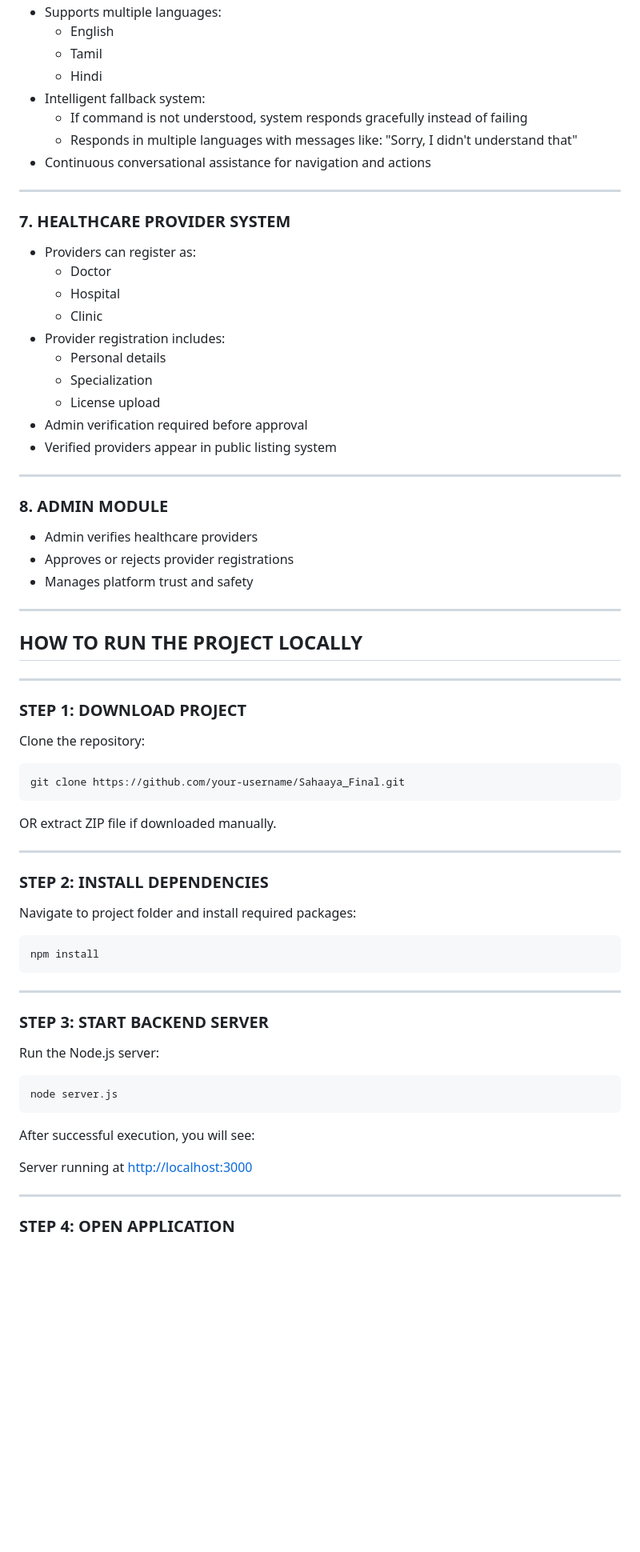
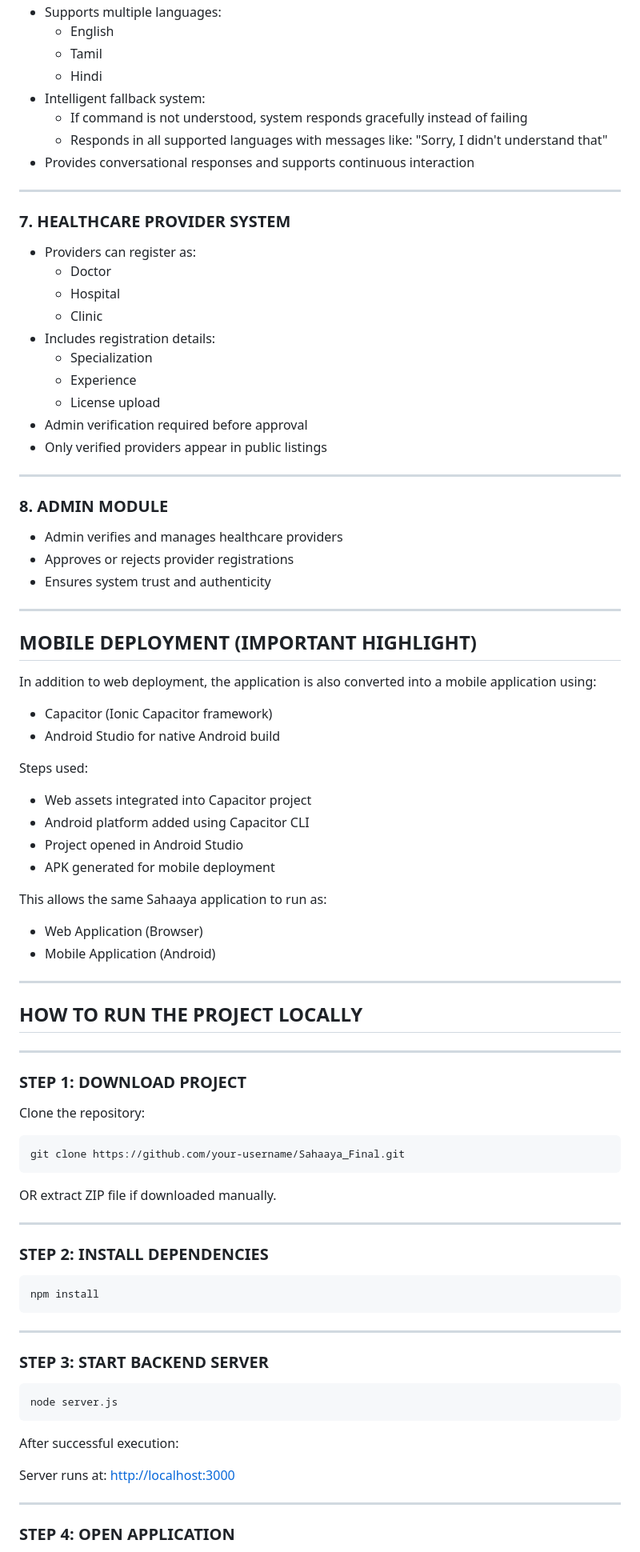
Before and after one commit to thrishasan/Sahaaya_Final, a Markdown page: README.md, the part around one of its changes. Shown at 80% size. Drawn GitHub-style; blank space fills up the shorter version.

`````diff
--- a/README.md
+++ b/README.md
@@ -82,9 +77,9 @@ It is built using:
   - Hindi
 - Intelligent fallback system:
   - If command is not understood, system responds gracefully instead of failing
-  - Responds in multiple languages with messages like:
+  - Responds in all supported languages with messages like:
     "Sorry, I didn't understand that"
-- Continuous conversational assistance for navigation and actions
+- Provides conversational responses and supports continuous interaction
 
 ---
 
@@ -93,19 +88,38 @@ It is built using:
   - Doctor
   - Hospital
   - Clinic
-- Provider registration includes:
-  - Personal details
+- Includes registration details:
   - Specialization
+  - Experience
   - License upload
 - Admin verification required before approval
-- Verified providers appear in public listing system
+- Only verified providers appear in public listings
 
 ---
 
 ### 8. ADMIN MODULE
-- Admin verifies healthcare providers
+- Admin verifies and manages healthcare providers
 - Approves or rejects provider registrations
-- Manages platform trust and safety
+- Ensures system trust and authenticity
+
+---
+
+## MOBILE DEPLOYMENT (IMPORTANT HIGHLIGHT)
+
+In addition to web deployment, the application is also converted into a mobile application using:
+
+- Capacitor (Ionic Capacitor framework)
+- Android Studio for native Android build
+
+Steps used:
+- Web assets integrated into Capacitor project
+- Android platform added using Capacitor CLI
+- Project opened in Android Studio
+- APK generated for mobile deployment
+
+This allows the same Sahaaya application to run as:
+- Web Application (Browser)
+- Mobile Application (Android)
 
 ---
 
@@ -115,6 +129,7 @@ It is built using:
 
 ### STEP 1: DOWNLOAD PROJECT
 Clone the repository:
+
 ```bash
 git clone https://github.com/your-username/Sahaaya_Final.git
 ````
@@ -125,8 +140,6 @@ OR extract ZIP file if downloaded manually.
 
 ### STEP 2: INSTALL DEPENDENCIES
 
-Navigate to project folder and install required packages:
-
 ```bash
 npm install
 ```
@@ -135,15 +148,14 @@ npm install
 
 ### STEP 3: START BACKEND SERVER
 
-Run the Node.js server:
-
 ```bash
 node server.js
 ```
 
-After successful execution, you will see:
+After successful execution:
 
-Server running at [http://localhost:3000](http://localhost:3000)
+Server runs at:
+[http://localhost:3000](http://localhost:3000)
 
 ---
 
`````
Also changed, not shown: other parts of README.md (+35 -35 lines).
